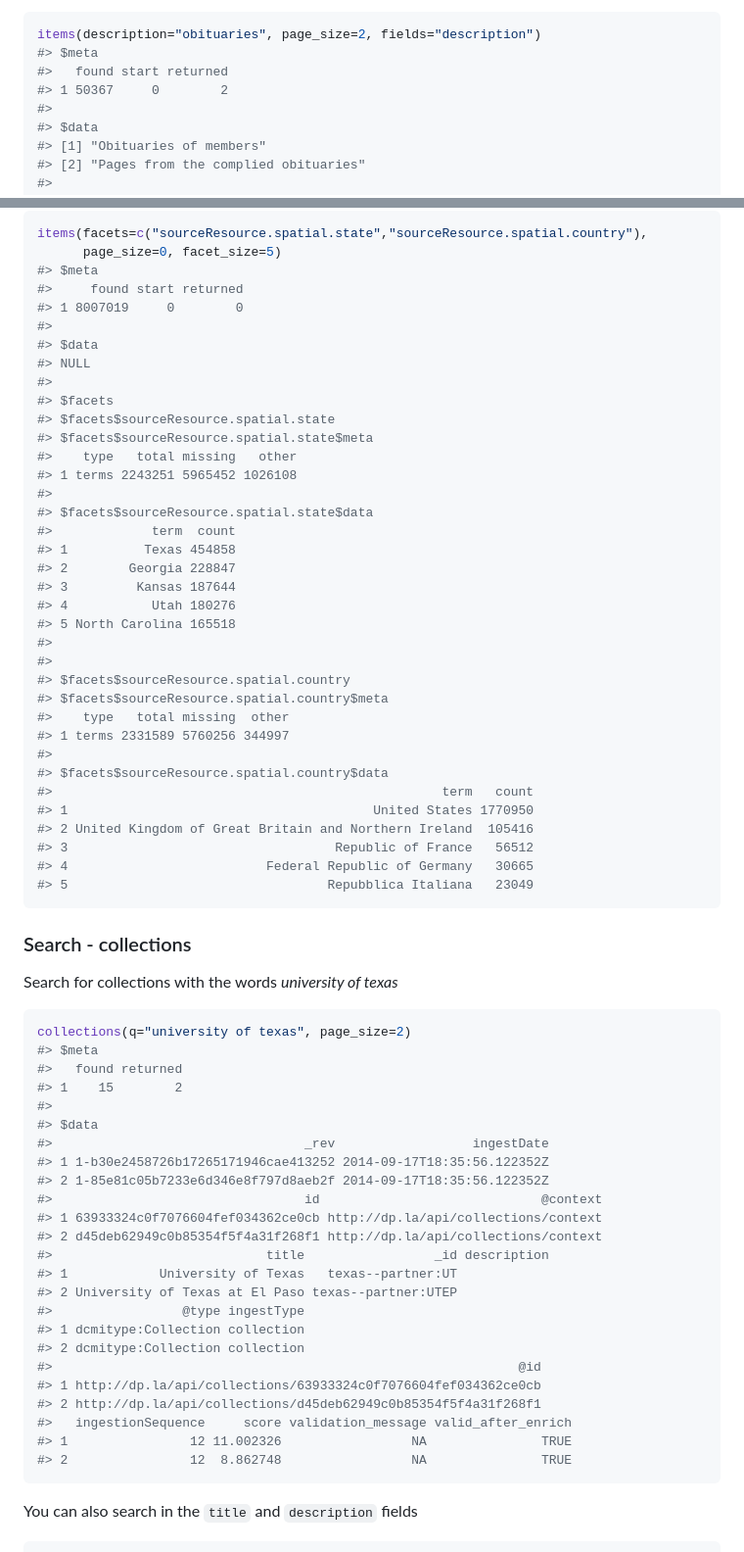
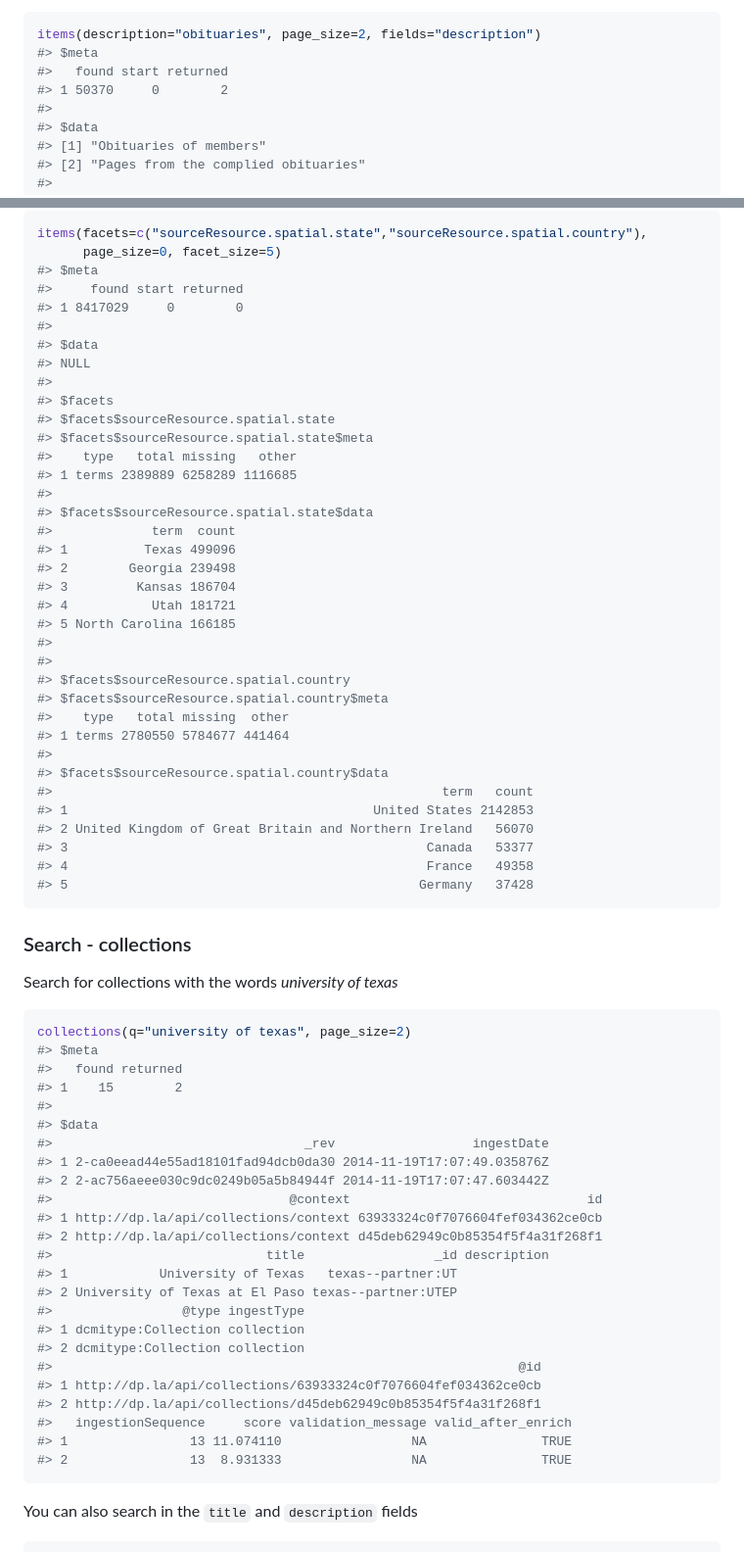
Before and after one commit to ropensci-archive/rdpla, a Markdown page: README.md, 2 parts joined by grey strips. Shown: that part at 98% size. GitHub-like rendering.

````diff
--- a/README.md
+++ b/README.md
@@ -138,7 +132,7 @@ Search on specific fields
 items(description="obituaries", page_size=2, fields="description")
 #> $meta
 #>   found start returned
-#> 1 50367     0        2
+#> 1 50370     0        2
 #>
 #> $data
 #> [1] "Obituaries of members"
@@ -224,7 +218,7 @@ items(facets=c("sourceResource.spatial.state","sourceResource.spatial.country"),
       page_size=0, facet_size=5)
 #> $meta
 #>     found start returned
-#> 1 8007019     0        0
+#> 1 8417029     0        0
 #>
 #> $data
 #> NULL
@@ -233,29 +227,29 @@ items(facets=c("sourceResource.spatial.state","sourceResource.spatial.country"),
 #> $facets$sourceResource.spatial.state
 #> $facets$sourceResource.spatial.state$meta
 #>    type   total missing   other
-#> 1 terms 2243251 5965452 1026108
+#> 1 terms 2389889 6258289 1116685
 #>
 #> $facets$sourceResource.spatial.state$data
 #>             term  count
-#> 1          Texas 454858
-#> 2        Georgia 228847
-#> 3         Kansas 187644
-#> 4           Utah 180276
-#> 5 North Carolina 165518
+#> 1          Texas 499096
+#> 2        Georgia 239498
+#> 3         Kansas 186704
+#> 4           Utah 181721
+#> 5 North Carolina 166185
 #>
 #>
 #> $facets$sourceResource.spatial.country
 #> $facets$sourceResource.spatial.country$meta
 #>    type   total missing  other
-#> 1 terms 2331589 5760256 344997
+#> 1 terms 2780550 5784677 441464
 #>
 #> $facets$sourceResource.spatial.country$data
 #>                                                   term   count
-#> 1                                        United States 1770950
-#> 2 United Kingdom of Great Britain and Northern Ireland  105416
-#> 3                                   Republic of France   56512
-#> 4                          Federal Republic of Germany   30665
-#> 5                                  Repubblica Italiana   23049
+#> 1                                        United States 2142853
+#> 2 United Kingdom of Great Britain and Northern Ireland   56070
+#> 3                                               Canada   53377
+#> 4                                               France   49358
+#> 5                                              Germany   37428
 ```
 
 ### Search - collections
@@ -271,11 +265,11 @@ collections(q="university of texas", page_size=2)
 #>
 #> $data
 #>                                 _rev                  ingestDate
-#> 1 1-b30e2458726b17265171946cae413252 2014-09-17T18:35:56.122352Z
-#> 2 1-85e81c05b7233e6d346e8f797d8aeb2f 2014-09-17T18:35:56.122352Z
-#>                                 id                             @context
-#> 1 63933324c0f7076604fef034362ce0cb http://dp.la/api/collections/context
-#> 2 d45deb62949c0b85354f5f4a31f268f1 http://dp.la/api/collections/context
+#> 1 2-ca0eead44e55ad18101fad94dcb0da30 2014-11-19T17:07:49.035876Z
+#> 2 2-ac756aeee030c9dc0249b05a5b84944f 2014-11-19T17:07:47.603442Z
+#>                               @context                               id
+#> 1 http://dp.la/api/collections/context 63933324c0f7076604fef034362ce0cb
+#> 2 http://dp.la/api/collections/context d45deb62949c0b85354f5f4a31f268f1
 #>                            title                 _id description
 #> 1            University of Texas   texas--partner:UT
 #> 2 University of Texas at El Paso texas--partner:UTEP
@@ -286,8 +280,8 @@ collections(q="university of texas", page_size=2)
 #> 1 http://dp.la/api/collections/63933324c0f7076604fef034362ce0cb
 #> 2 http://dp.la/api/collections/d45deb62949c0b85354f5f4a31f268f1
 #>   ingestionSequence     score validation_message valid_after_enrich
-#> 1                12 11.002326                 NA               TRUE
-#> 2                12  8.862748                 NA               TRUE
+#> 1                13 11.074110                 NA               TRUE
+#> 2                13  8.931333                 NA               TRUE
 ```
 
 You can also search in the `title` and `description` fields
````
Also changed, not shown: other parts of README.md (+31 -37 lines), inst/img/unnamed-chunk-16-1.png.
